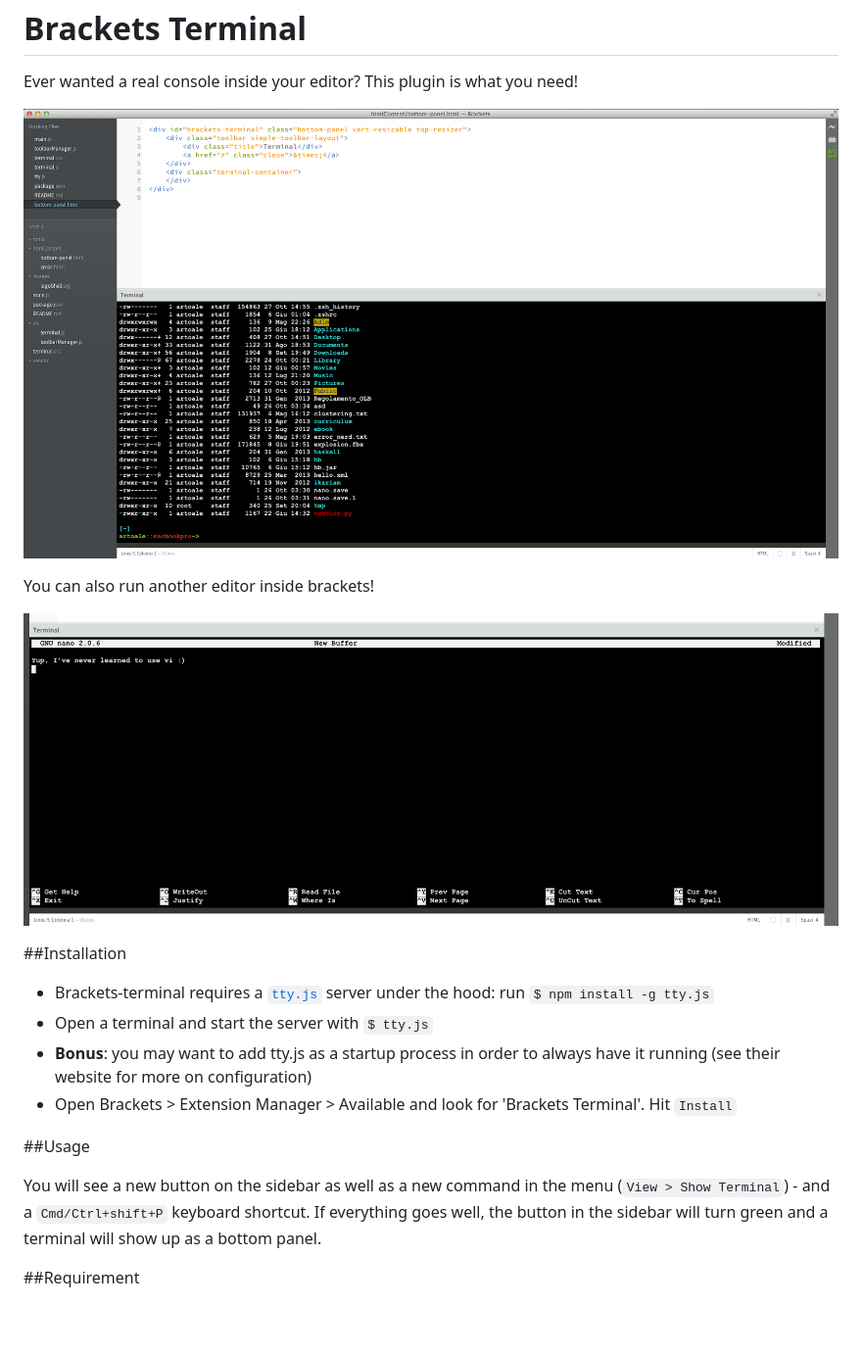
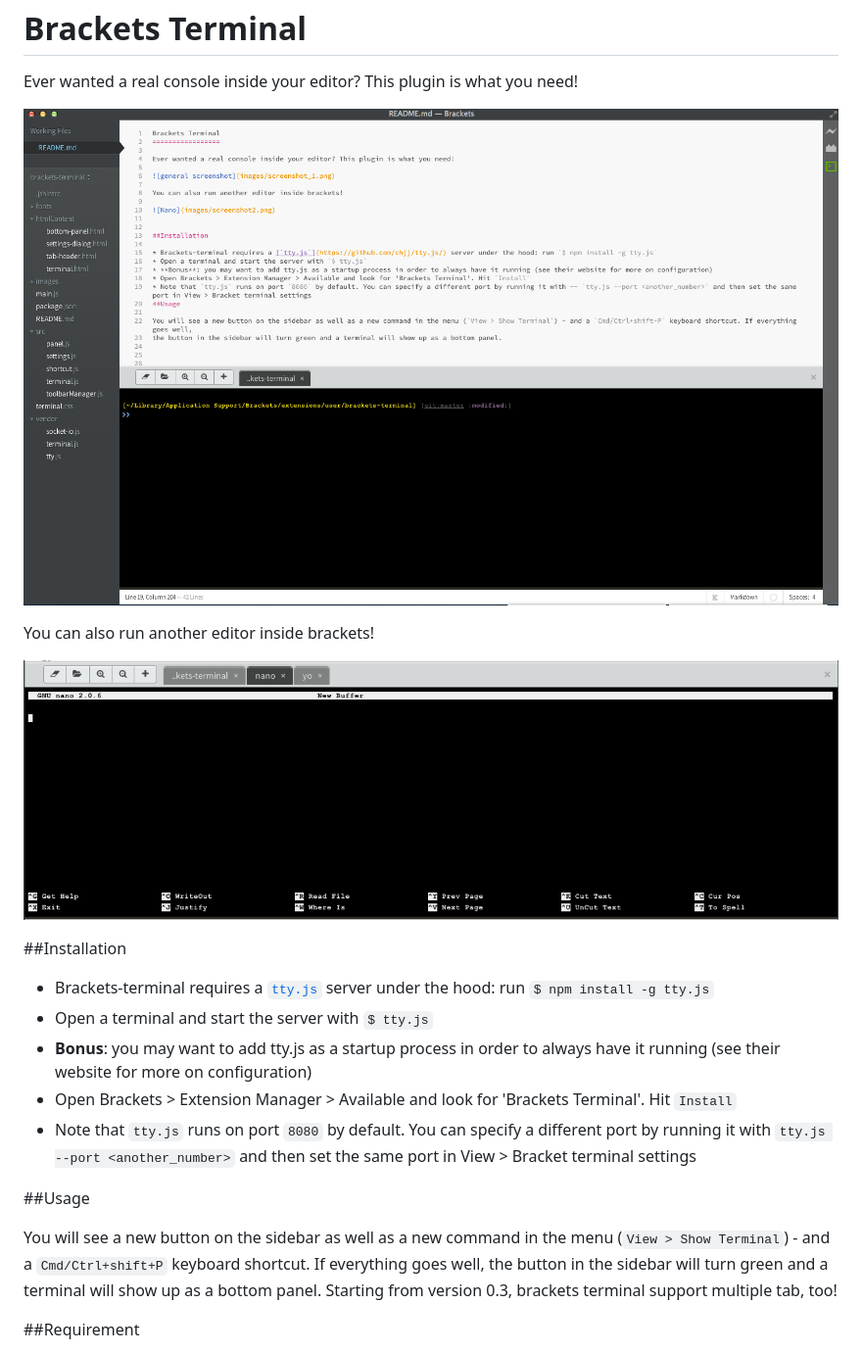
Before and after one commit to artoale/brackets-terminal, a Markdown page: README.md, the part around the change. Shown: that part at 98% size. GitHub-like rendering; pictures changed too: images/screenshot2.png, images/screenshot_1.png; blank space fills up the shorter version.

```diff
--- a/README.md
+++ b/README.md
@@ -16,11 +16,14 @@ You can also run another editor inside brackets!
 * Open a terminal and start the server with `$ tty.js`
 * **Bonus**: you may want to add tty.js as a startup process in order to always have it running (see their website for more on configuration)
 * Open Brackets > Extension Manager > Available and look for 'Brackets Terminal'. Hit `Install`
+* Note that `tty.js` runs on port `8080` by default. You can specify a different port by running it with `tty.js --port <another_number>` and then set the same port in View > Bracket terminal settings
 
 ##Usage
 
 You will see a new button on the sidebar as well as a new command in the menu (`View > Show Terminal`) - and a `Cmd/Ctrl+shift+P` keyboard shortcut. If everything goes well,
 the button in the sidebar will turn green and a terminal will show up as a bottom panel.
+Starting from version 0.3, brackets terminal support multiple tab, too!
+
 
 
 ##Requirement
```
